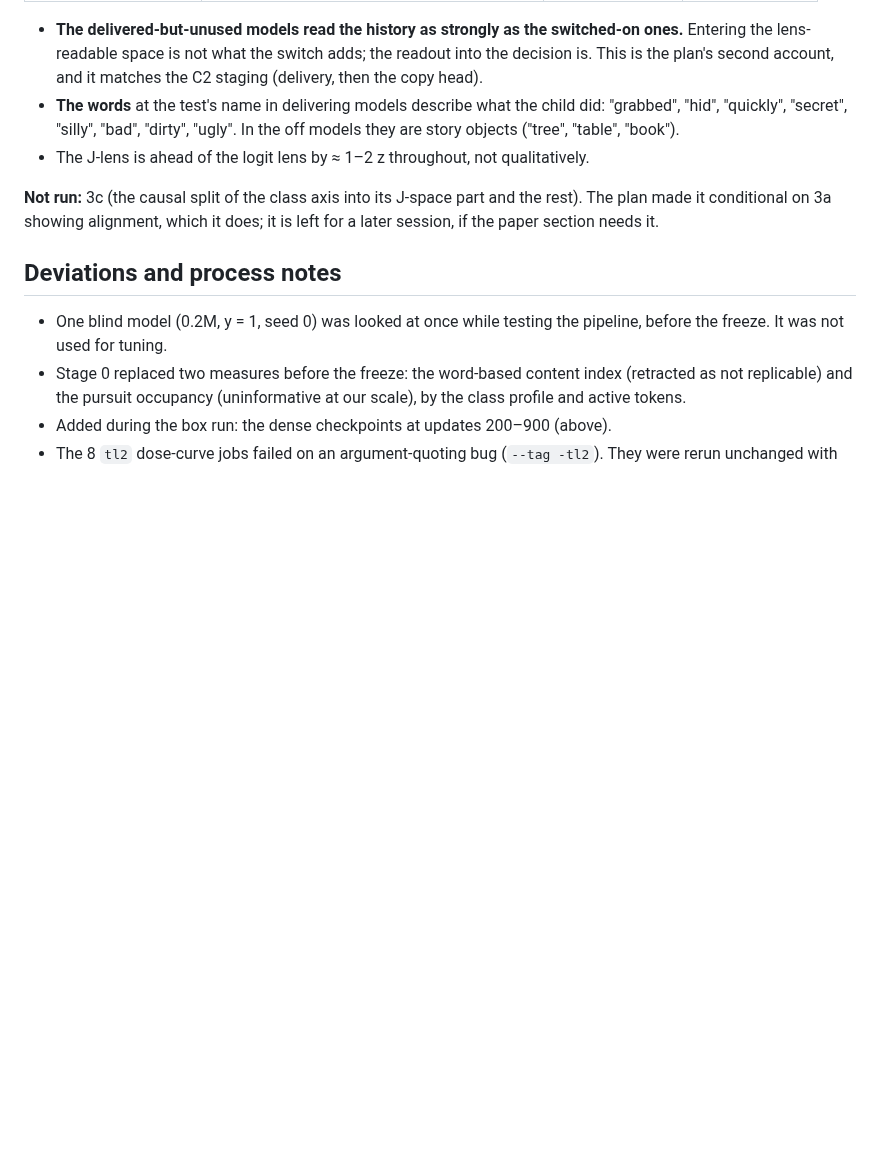
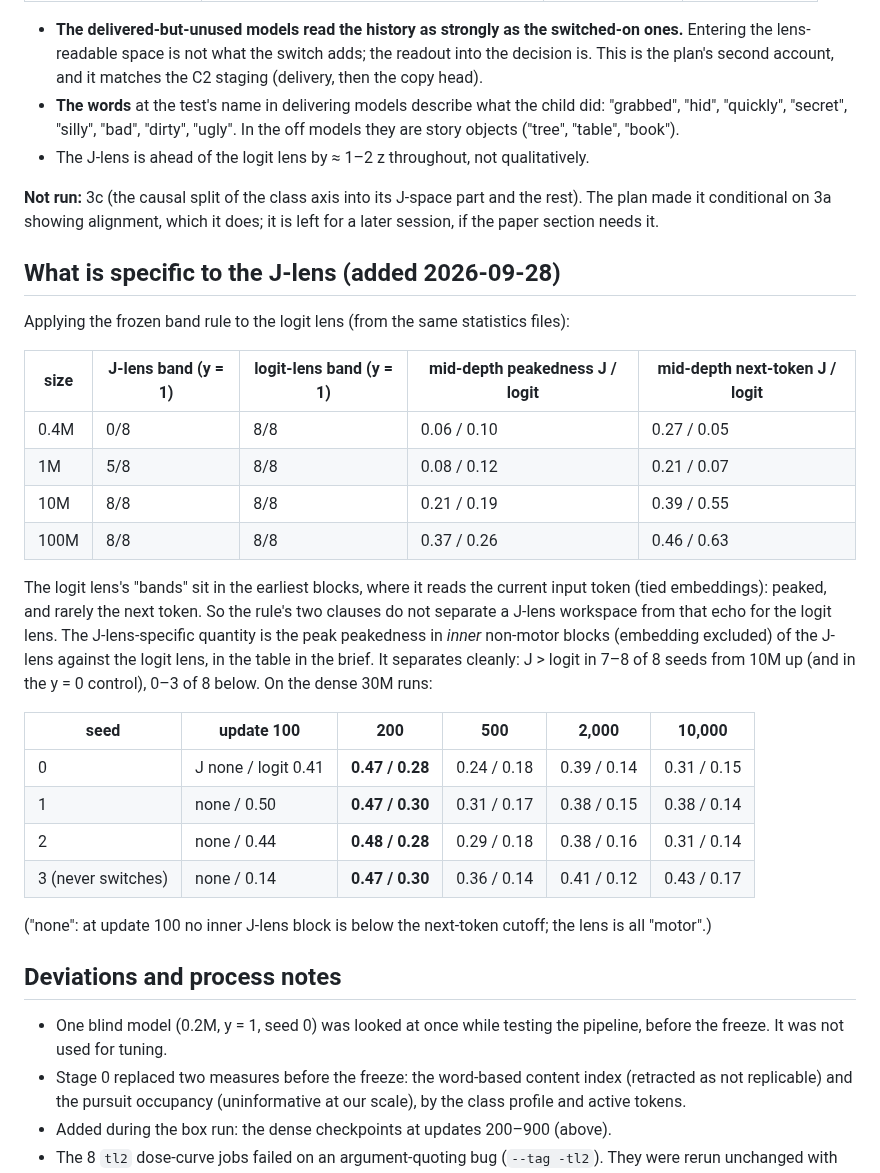
Before and after one commit to kjsatz/dramatis, a Markdown page: docs/2026-09-27_REPORT_jlens.md, the part around one of its changes. Drawn GitHub-style; blank space fills up the shorter version.

```diff
--- a/docs/2026-09-27_REPORT_jlens.md
+++ b/docs/2026-09-27_REPORT_jlens.md
@@ -237,6 +252,33 @@ against a sign-flip null over stories (in null sd, max over blocks).
 it conditional on 3a showing alignment, which it does; it is left for a later session, if the paper
 section needs it.
 
+## What is specific to the J-lens (added 2026-09-28)
+
+Applying the frozen band rule to the logit lens (from the same statistics files):
+
+| size | J-lens band (y = 1) | logit-lens band (y = 1) | mid-depth peakedness J / logit | mid-depth next-token J / logit |
+|---|---|---|---|---|
+| 0.4M | 0/8 | 8/8 | 0.06 / 0.10 | 0.27 / 0.05 |
+| 1M | 5/8 | 8/8 | 0.08 / 0.12 | 0.21 / 0.07 |
+| 10M | 8/8 | 8/8 | 0.21 / 0.19 | 0.39 / 0.55 |
+| 100M | 8/8 | 8/8 | 0.37 / 0.26 | 0.46 / 0.63 |
+
+The logit lens's "bands" sit in the earliest blocks, where it reads the current input token (tied
+embeddings): peaked, and rarely the next token. So the rule's two clauses do not separate a J-lens
+workspace from that echo for the logit lens. The J-lens-specific quantity is the peak peakedness in
+*inner* non-motor blocks (embedding excluded) of the J-lens against the logit lens, in the table in the
+brief. It separates cleanly: J > logit in 7–8 of 8 seeds from 10M up (and in the y = 0 control), 0–3
+of 8 below. On the dense 30M runs:
+
+| seed | update 100 | 200 | 500 | 2,000 | 10,000 |
+|---|---|---|---|---|---|
+| 0 | J none / logit 0.41 | **0.47 / 0.28** | 0.24 / 0.18 | 0.39 / 0.14 | 0.31 / 0.15 |
+| 1 | none / 0.50 | **0.47 / 0.30** | 0.31 / 0.17 | 0.38 / 0.15 | 0.38 / 0.14 |
+| 2 | none / 0.44 | **0.48 / 0.28** | 0.29 / 0.18 | 0.38 / 0.16 | 0.31 / 0.14 |
+| 3 (never switches) | none / 0.14 | **0.47 / 0.30** | 0.36 / 0.14 | 0.41 / 0.12 | 0.43 / 0.17 |
+
+("none": at update 100 no inner J-lens block is below the next-token cutoff; the lens is all "motor".)
+
 ## Deviations and process notes
 
 * One blind model (0.2M, y = 1, seed 0) was looked at once while testing the pipeline, before the
```
Also changed, not shown: other parts of docs/2026-09-27_REPORT_jlens.md (+63 -65 lines).
